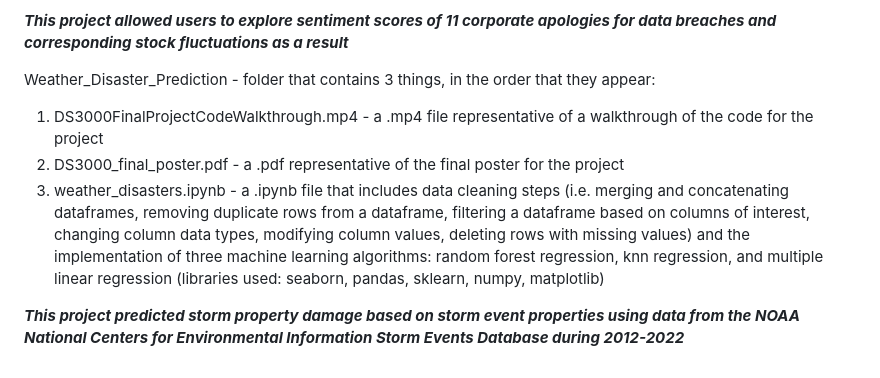
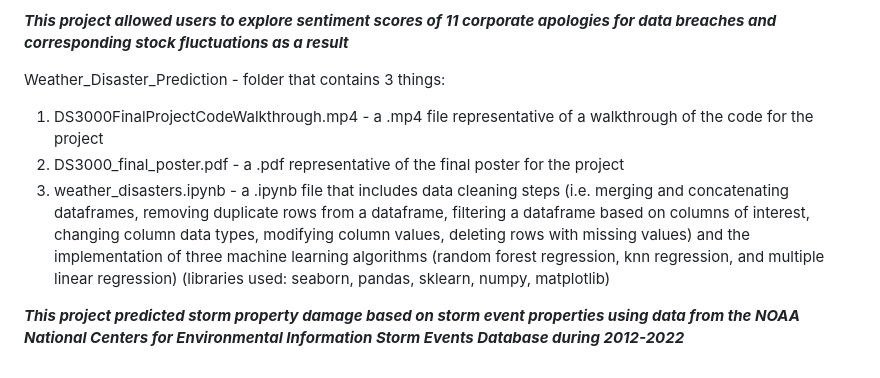
Before and after one commit to labbatessa/Programming-Projects, a Markdown page: README.md, the part around the change. GitHub-like rendering.

```diff
--- a/README.md
+++ b/README.md
@@ -40,9 +40,9 @@ Public_Statement_Analysis - folder that contains 10 things:
 
 ***This project allowed users to explore sentiment scores of 11 corporate apologies for data breaches and corresponding stock fluctuations as a result***
 
-Weather_Disaster_Prediction - folder that contains 3 things, in the order that they appear:
+Weather_Disaster_Prediction - folder that contains 3 things:
 1) DS3000FinalProjectCodeWalkthrough.mp4 - a .mp4 file representative of a walkthrough of the code for the project
 2) DS3000_final_poster.pdf - a .pdf representative of the final poster for the project
-3) weather_disasters.ipynb - a .ipynb file that includes data cleaning steps (i.e. merging and concatenating dataframes, removing duplicate rows from a dataframe, filtering a dataframe based on columns of interest, changing column data types, modifying column values, deleting rows with missing values) and the implementation of three machine learning algorithms: random forest regression, knn regression, and multiple linear regression (libraries used: seaborn, pandas, sklearn, numpy, matplotlib)
+3) weather_disasters.ipynb - a .ipynb file that includes data cleaning steps (i.e. merging and concatenating dataframes, removing duplicate rows from a dataframe, filtering a dataframe based on columns of interest, changing column data types, modifying column values, deleting rows with missing values) and the implementation of three machine learning algorithms (random forest regression, knn regression, and multiple linear regression) (libraries used: seaborn, pandas, sklearn, numpy, matplotlib)
 
 ***This project predicted storm property damage based on storm event properties using data from the NOAA National Centers for Environmental Information Storm Events Database during 2012-2022***
```
